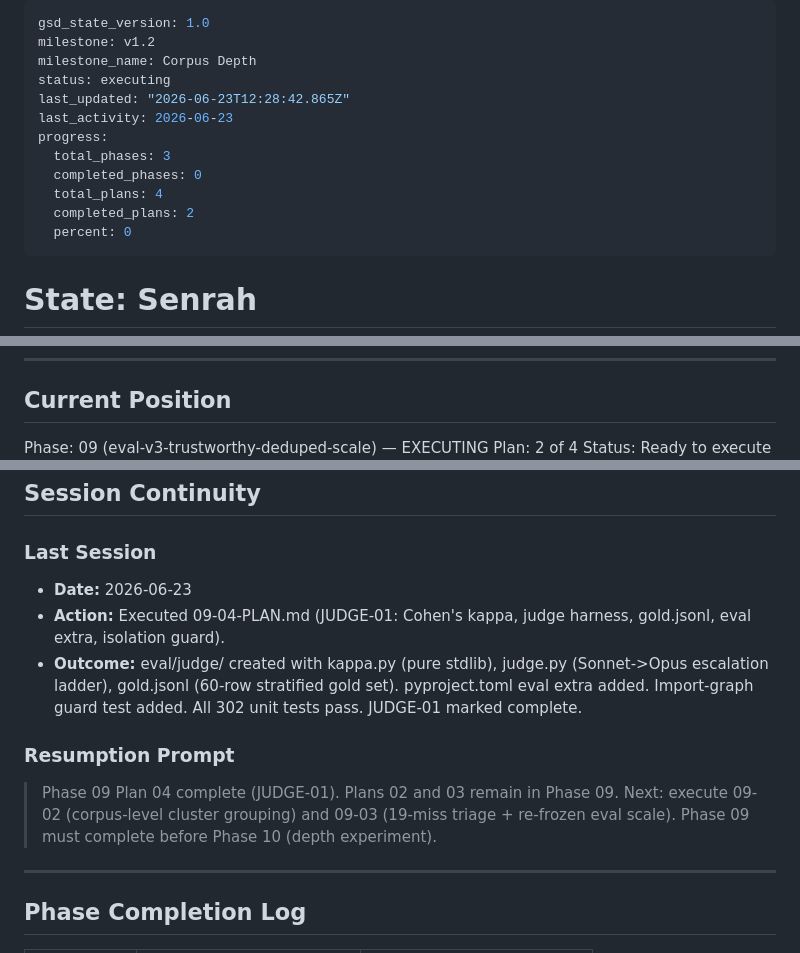
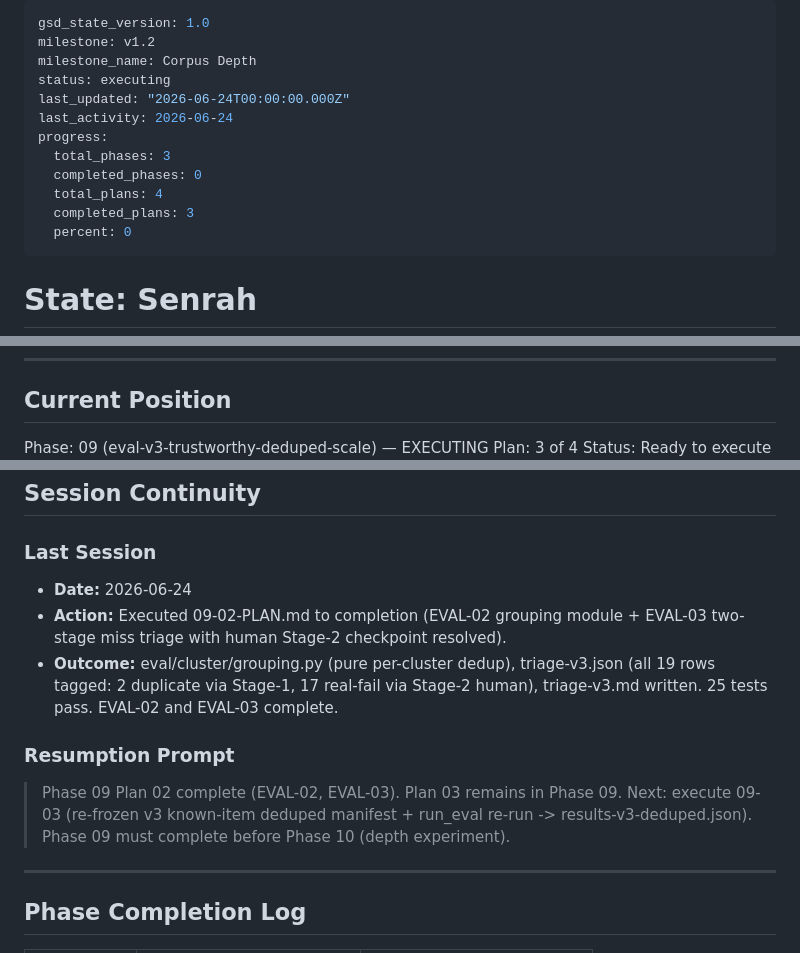
Before and after one commit to ivanovresearch/senrah, a Markdown page: .planning/STATE.md, 3 parts joined by grey strips. Rendered like a GitHub page.

Commit message:
docs(09-02): complete EVAL-02 + EVAL-03 plan - summary, state, roadmap
- 09-02-SUMMARY.md: covers grouping module (EVAL-02) and two-stage
  19-miss triage (EVAL-03); Stage-2 human decisions documented
- STATE.md: advance to plan 3 of 4; add triage decisions to log
- ROADMAP.md: mark 09-02-PLAN.md complete

```diff
--- a/.planning/STATE.md
+++ b/.planning/STATE.md
@@ -3,13 +3,13 @@ gsd_state_version: 1.0
 milestone: v1.2
 milestone_name: Corpus Depth
 status: executing
-last_updated: "2026-06-23T12:28:42.865Z"
-last_activity: 2026-06-23
+last_updated: "2026-06-24T00:00:00.000Z"
+last_activity: 2026-06-24
 progress:
   total_phases: 3
   completed_phases: 0
   total_plans: 4
-  completed_plans: 2
+  completed_plans: 3
   percent: 0
 ---
 
@@ -34,5 +34,5 @@ See: .planning/PROJECT.md (updated 2026-06-22 after v1.2 scoping)
 ## Current Position
 
 Phase: 09 (eval-v3-trustworthy-deduped-scale) — EXECUTING
-Plan: 2 of 4
+Plan: 3 of 4
 Status: Ready to execute
@@ -138,13 +140,13 @@ The hard dependency drives the order: **Eval v3 (EVAL-*) must land and freeze be
 
 ### Last Session
 
-- **Date:** 2026-06-23
-- **Action:** Executed 09-04-PLAN.md (JUDGE-01: Cohen's kappa, judge harness, gold.jsonl, eval extra, isolation guard).
-- **Outcome:** eval/judge/ created with kappa.py (pure stdlib), judge.py (Sonnet->Opus escalation ladder), gold.jsonl (60-row stratified gold set). pyproject.toml eval extra added. Import-graph guard test added. All 302 unit tests pass. JUDGE-01 marked complete.
+- **Date:** 2026-06-24
+- **Action:** Executed 09-02-PLAN.md to completion (EVAL-02 grouping module + EVAL-03 two-stage miss triage with human Stage-2 checkpoint resolved).
+- **Outcome:** eval/cluster/grouping.py (pure per-cluster dedup), triage-v3.json (all 19 rows tagged: 2 duplicate via Stage-1, 17 real-fail via Stage-2 human), triage-v3.md written. 25 tests pass. EVAL-02 and EVAL-03 complete.
 
 ### Resumption Prompt
 
-> Phase 09 Plan 04 complete (JUDGE-01). Plans 02 and 03 remain in Phase 09. Next: execute 09-02 (corpus-level cluster grouping) and 09-03 (19-miss triage + re-frozen eval scale). Phase 09 must complete before Phase 10 (depth experiment).
+> Phase 09 Plan 02 complete (EVAL-02, EVAL-03). Plan 03 remains in Phase 09. Next: execute 09-03 (re-frozen v3 known-item deduped manifest + run_eval re-run -> results-v3-deduped.json). Phase 09 must complete before Phase 10 (depth experiment).
 
 ---
 
```
Also changed, not shown: other parts of .planning/STATE.md (+4 -2 lines), .planning/ROADMAP.md (+1 -1 lines), 1 other file.
